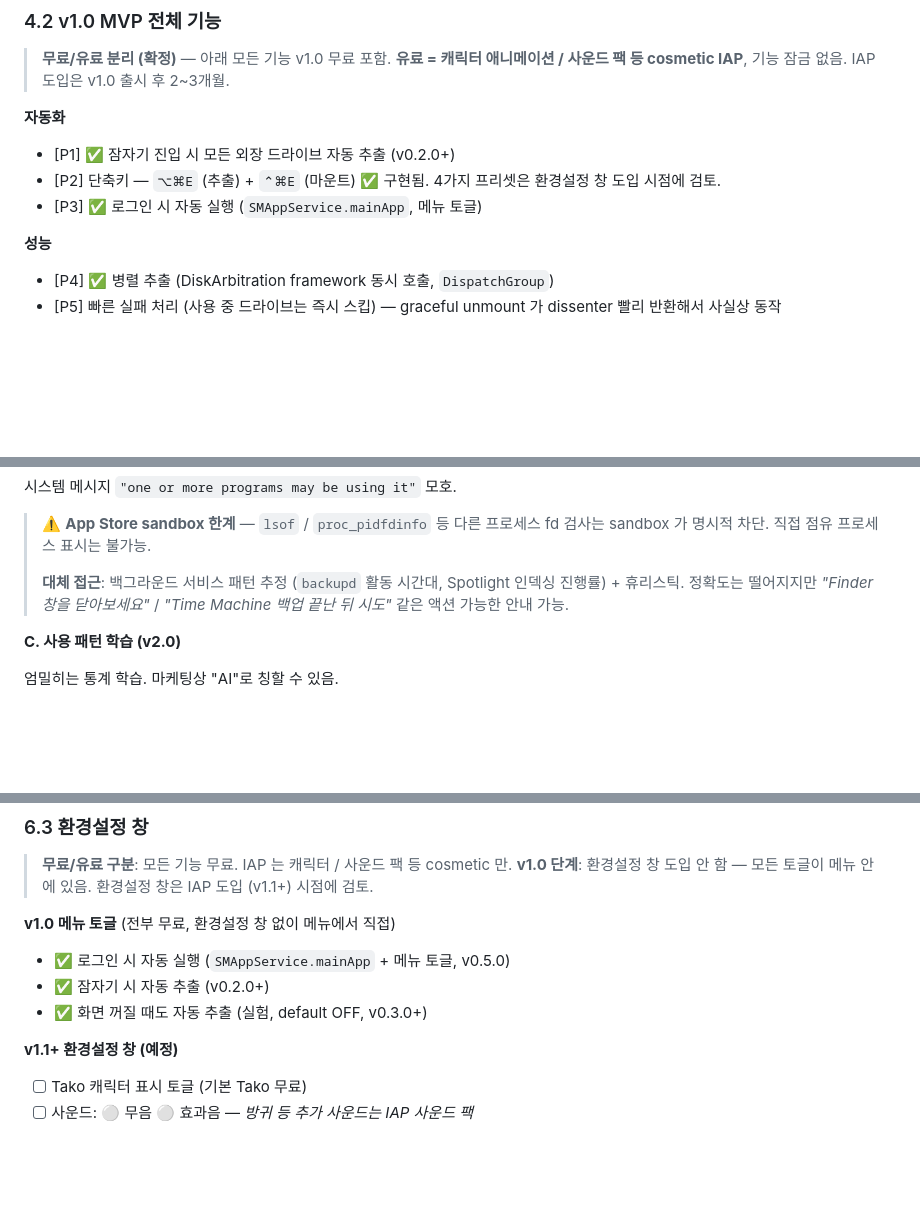
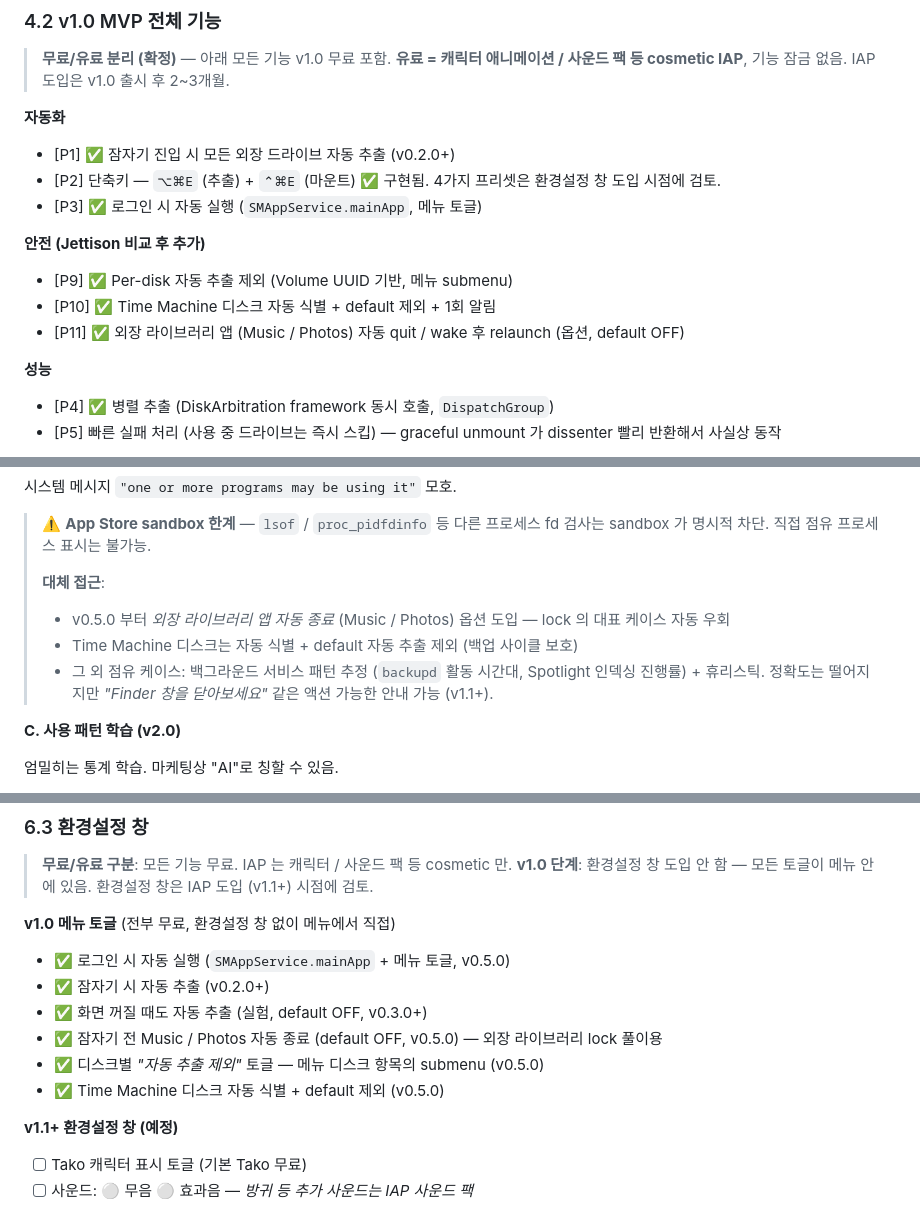
Before and after one commit to yooongZa/DiskOUT, a Markdown page: EjectDrives_개발기획서.md, 3 parts joined by grey strips. GitHub-like rendering; blank space fills up the shorter version.

Commit message:
docs: 풀버전 기획서 / 분석문서에 안전 패키지 (Per-disk + TM + 라이브러리 앱) 반영
기획서 (EjectDrives_개발기획서.md):
- 4.2 v1.0 MVP 기능에 "안전" 카테고리 신설 — P9~P11 항목 (Per-disk
  제외, TM 자동 식별, 라이브러리 앱 quit) 모두 ✅
- 5.6 잠자기 추출 시나리오 표: Time Machine 디스크 행 갱신 (조건부 →
  default 제외 + 사용자 OFF 가능)
- 5.7.2 추출 실패 진단 메시지 섹션: lsof 우회 대체 접근에 v0.5.0
  안전 패키지 (라이브러리 앱 자동 종료, TM 자동 제외) 명시
- 6.3 환경설정 창: v1.0 메뉴 토글 목록에 라이브러리 앱 / 디스크별
  제외 / TM 자동 식별 3개 추가

분석문서 (EjectDrives_분석.md):
- 1.2 핵심 기능에 "안전 기능 (Jettison 비교 후 v0.5.0 추가)" 섹션 추가 —
  3개 안전 항목 ✅
- 5장 마케팅 카피에 안전 패키지 어필 카피 1개 추가
  ("Time Machine drives stay safe, libraries auto-pause.")

Co-Authored-By: Claude Opus 4.7 <noreply@anthropic.com>

```diff
--- a/EjectDrives_개발기획서.md
+++ b/EjectDrives_개발기획서.md
@@ -108,6 +108,11 @@
 - [P1] ✅ 잠자기 진입 시 모든 외장 드라이브 자동 추출 (v0.2.0+)
 - [P2] 단축키 — `⌥⌘E` (추출) + `⌃⌘E` (마운트) ✅ 구현됨. 4가지 프리셋은 환경설정 창 도입 시점에 검토.
 - [P3] ✅ 로그인 시 자동 실행 (`SMAppService.mainApp`, 메뉴 토글)
+
+**안전 (Jettison 비교 후 추가)**
+- [P9] ✅ Per-disk 자동 추출 제외 (Volume UUID 기반, 메뉴 submenu)
+- [P10] ✅ Time Machine 디스크 자동 식별 + default 제외 + 1회 알림
+- [P11] ✅ 외장 라이브러리 앱 (Music / Photos) 자동 quit / wake 후 relaunch (옵션, default OFF)
 
 **성능**
 - [P4] ✅ 병렬 추출 (DiskArbitration framework 동시 호출, `DispatchGroup`)
@@ -446,7 +451,10 @@ DISK IMAGES (v1.1, 환경설정 활성화 시)
 
 > ⚠️ **App Store sandbox 한계** — `lsof` / `proc_pidfdinfo` 등 다른 프로세스 fd 검사는 sandbox 가 명시적 차단. 직접 점유 프로세스 표시는 불가능.
 >
-> **대체 접근**: 백그라운드 서비스 패턴 추정 (`backupd` 활동 시간대, Spotlight 인덱싱 진행률) + 휴리스틱. 정확도는 떨어지지만 *"Finder 창을 닫아보세요"* / *"Time Machine 백업 끝난 뒤 시도"* 같은 액션 가능한 안내 가능.
+> **대체 접근**:
+> - v0.5.0 부터 *외장 라이브러리 앱 자동 종료* (Music / Photos) 옵션 도입 — lock 의 대표 케이스 자동 우회
+> - Time Machine 디스크는 자동 식별 + default 자동 추출 제외 (백업 사이클 보호)
+> - 그 외 점유 케이스: 백그라운드 서비스 패턴 추정 (`backupd` 활동 시간대, Spotlight 인덱싱 진행률) + 휴리스틱. 정확도는 떨어지지만 *"Finder 창을 닫아보세요"* 같은 액션 가능한 안내 가능 (v1.1+).
 
 **C. 사용 패턴 학습 (v2.0)**
 
@@ -513,6 +521,9 @@ App Intents 통합 시 정당화 가능 카피:
 - ✅ 로그인 시 자동 실행 (`SMAppService.mainApp` + 메뉴 토글, v0.5.0)
 - ✅ 잠자기 시 자동 추출 (v0.2.0+)
 - ✅ 화면 꺼질 때도 자동 추출 (실험, default OFF, v0.3.0+)
+- ✅ 잠자기 전 Music / Photos 자동 종료 (default OFF, v0.5.0) — 외장 라이브러리 lock 풀이용
+- ✅ 디스크별 *"자동 추출 제외"* 토글 — 메뉴 디스크 항목의 submenu (v0.5.0)
+- ✅ Time Machine 디스크 자동 식별 + default 제외 (v0.5.0)
 
 **v1.1+ 환경설정 창 (예정)**
 - [ ] Tako 캐릭터 표시 토글 (기본 Tako 무료)
```
Also changed, not shown: other parts of EjectDrives_개발기획서.md (+1 -1 lines), EjectDrives_분석.md (+6 -0 lines).
